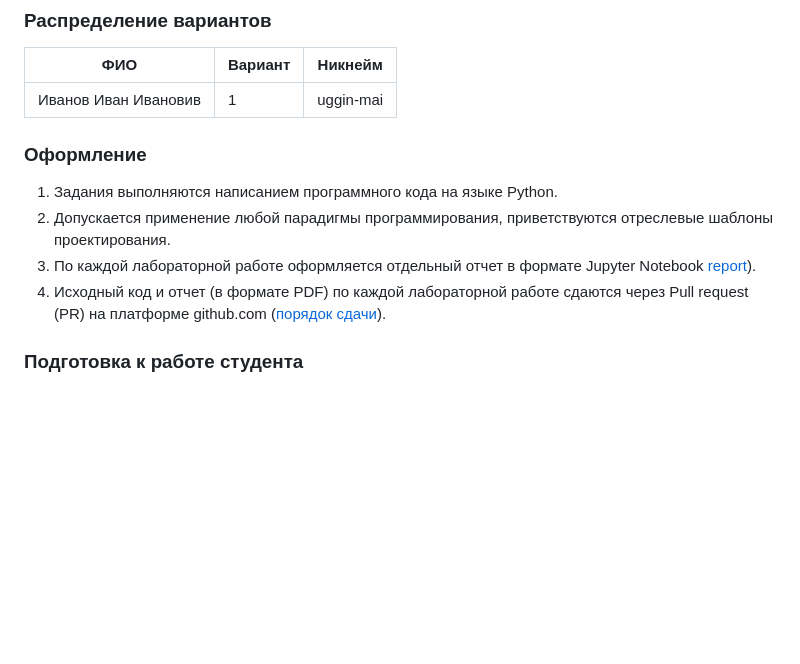
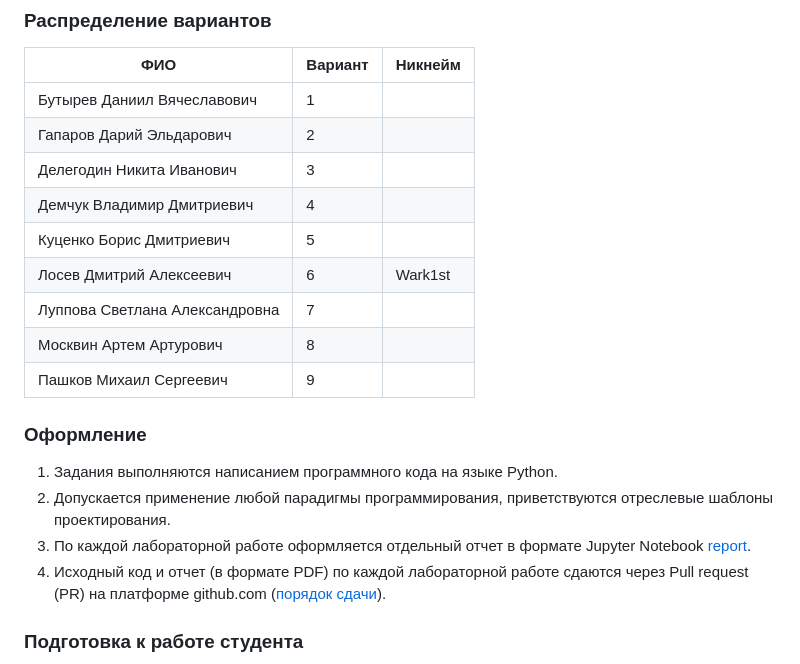
Before and after one commit to calculation-methods/mbd, a Markdown page: README.md, the part around the change. Rendered like a GitHub page; blank space fills up the shorter version.

Commit message:
Создан список группы
Исправление таблицы группы

```diff
--- a/README.md
+++ b/README.md
@@ -6,12 +6,20 @@
 ### Распределение вариантов
 ФИО                                     |Вариант  |Никнейм
 ----------------------------------------|---------|----------
-Иванов Иван Ивановив                    |1        |uggin-mai
+Бутырев Даниил Вячеславович             |1        |
+Гапаров Дарий Эльдарович                |2        |
+Делегодин Никита Иванович               |3        |
+Демчук Владимир Дмитриевич              |4        |
+Куценко Борис Дмитриевич                |5        |
+Лосев Дмитрий Алексеевич                |6        |Wark1st
+Луппова Светлана Александровна          |7        |
+Москвин Артем Артурович                 |8        |
+Пашков Михаил Сергеевич                 |9        |
 
 ### Оформление
 1. Задания выполняются написанием программного кода на языке Python.
 2. Допускается применение любой парадигмы программирования, приветствуются отреслевые шаблоны проектирования.
-3. По каждой лабораторной работе оформляется отдельный отчет в формате Jupyter Notebook [report](report)).
+3. По каждой лабораторной работе оформляется отдельный отчет в формате Jupyter Notebook [report](report).
 4. Исходный код и отчет (в формате PDF) по каждой лабораторной работе сдаются через Pull request (PR) на платформе github.com ([порядок сдачи](#порядок-сдачи)).
 
 ### Подготовка к работе студента
```
